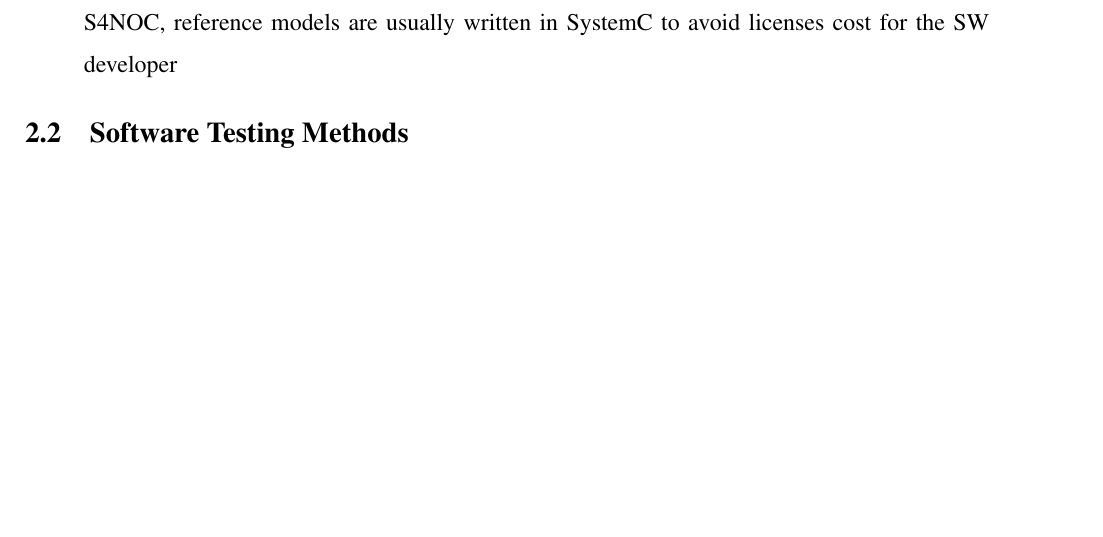
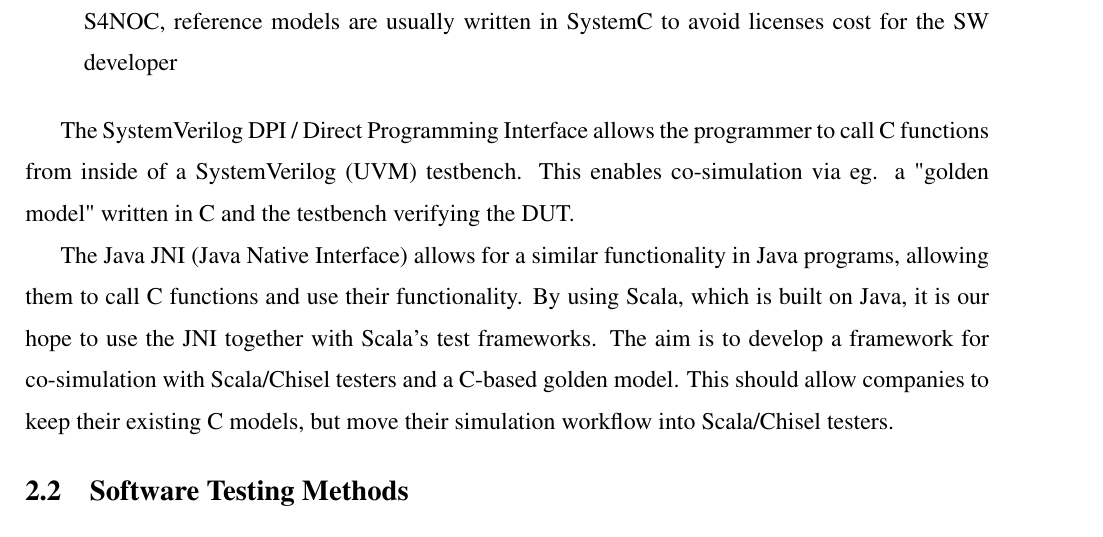
Before and after one commit to chiselverify/documentation, a LaTeX document (ftp-chisel/ftp-chisel.tex): part of page 3 of 12 before the commit and part of page 3 of 13 after it, cut so that both start at the same text, the shorter picture padded with empty space. Compiled offline with pdfLaTeX.

Commit message:
ftp: input from Kasper

```diff
--- a/ftp-chisel/ftp-chisel.tex
+++ b/ftp-chisel/ftp-chisel.tex
@@ -214,6 +214,18 @@ work will be in open-source as well.
 \item Related work \url{http://koo.corpus.cam.ac.uk/drafts/tndjg-008-transactional-modelling-in-chisel.html}
 \item SV OOP is not available for synthesize, functional coverage, another test case could be my S4NOC, reference models are usually written in SystemC to avoid licenses cost for the SW developer
 \end{itemize}
+
+The SystemVerilog DPI / Direct Programming Interface allows the programmer to call
+C functions from inside of a SystemVerilog (UVM) testbench.
+This enables co-simulation via eg. a "golden model" written in C and the
+testbench verifying the DUT.
+
+The Java JNI (Java Native Interface) allows for a similar functionality in Java programs,
+allowing them to call C functions and use their functionality.
+By using Scala, which is built on Java, it is our hope to use the JNI together with Scala's test frameworks.
+The aim is to develop a framework for co-simulation with Scala/Chisel testers and a
+C-based golden model. This should allow companies to keep their existing C models,
+but move their simulation workflow into Scala/Chisel testers.
 
 
 %%%ZF
```
